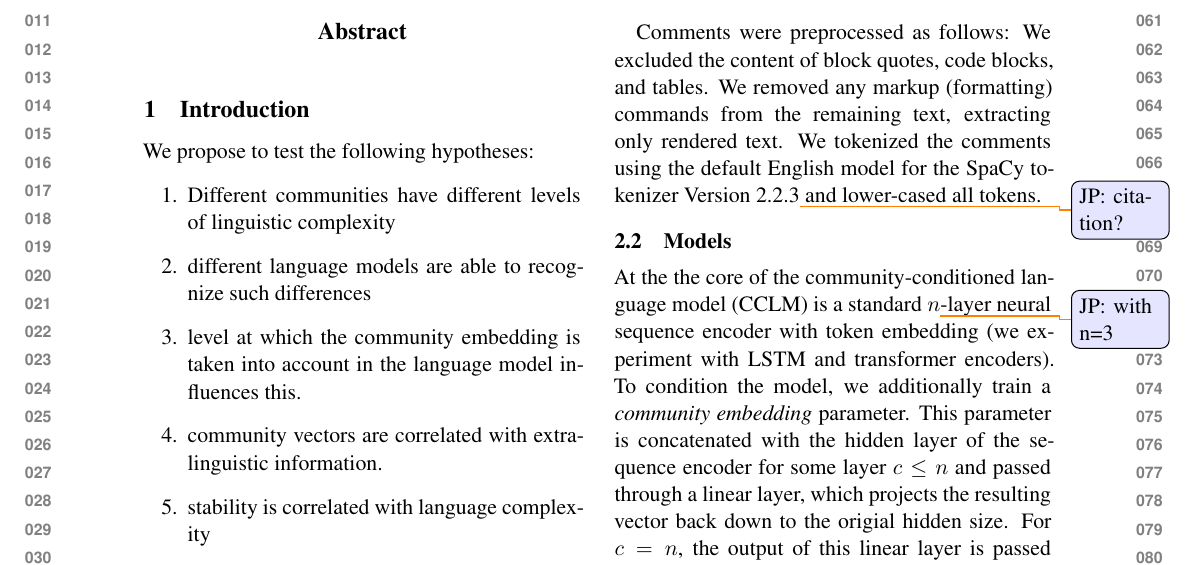
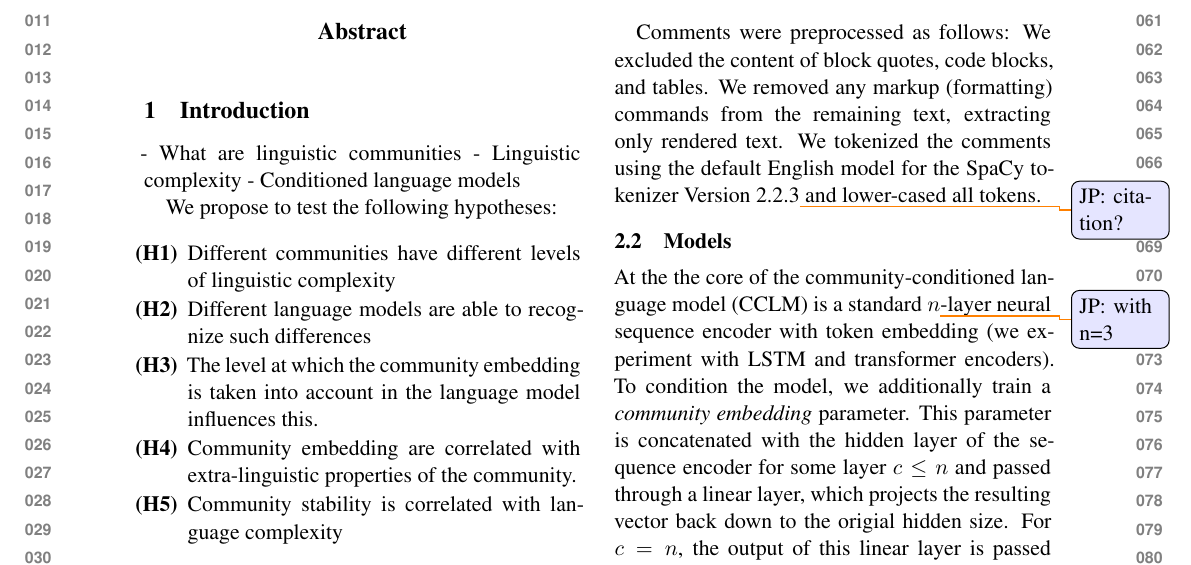
Before and after one commit to GU-CLASP/CommunityConditionedLM, a LaTeX paper (paper/paper.tex): part of page 1 of 4, cut so that both start at the same text. Compiled offline with XeLaTeX.

Commit message:
possible intro structure

```diff
--- a/paper/paper.tex
+++ b/paper/paper.tex
@@ -21,6 +21,7 @@
 \usepackage{booktabs}
 \usepackage{pgfplots}
 \usepackage{todonotes}
+\usepackage{enumitem}
 \renewcommand{\UrlFont}{\ttfamily\small}
 \usepgfplotslibrary{groupplots}
 \pgfplotsset{compat=1.16}
@@ -43,6 +44,10 @@
 
 \newcommand\BibTeX{B\textsc{ib}\TeX}
 
+\newlist{hypotheses}{enumerate}{3}
+\setlist[hypotheses,1]{parsep=0pt,itemsep=1pt,font=\bfseries,label=(H\arabic*)}
+
+
 \input{plot_macros}
 
 \title{Community-Conditioned Language Models}
@@ -59,16 +64,23 @@
 
 \section{Introduction}
 
+- What are linguistic communities
+  - Linguistic complexity
+- Conditioned language models
+
+
 We propose to test the following hypotheses:
 
-\begin{enumerate}
+\begin{hypotheses}
 \item Different communities have different levels of linguistic
   complexity
-\item different language models are able to recognize such differences
-\item level at which the community embedding is taken into account in the language model influences this.
-\item community vectors are correlated with extra-linguistic information.
-\item stability is correlated with language complexity
-\end{enumerate}
+\item Different language models are able to recognize such differences
+\item The level at which the community embedding is taken into account
+  in the language model influences this.
+\item Community embedding are correlated with extra-linguistic
+  properties of the community.
+\item Community stability is correlated with language complexity
+\end{hypotheses}
 
 \section{Experimental setup}
 
```
Also changed, not shown: paper/paper.tex (2 more changed lines).
